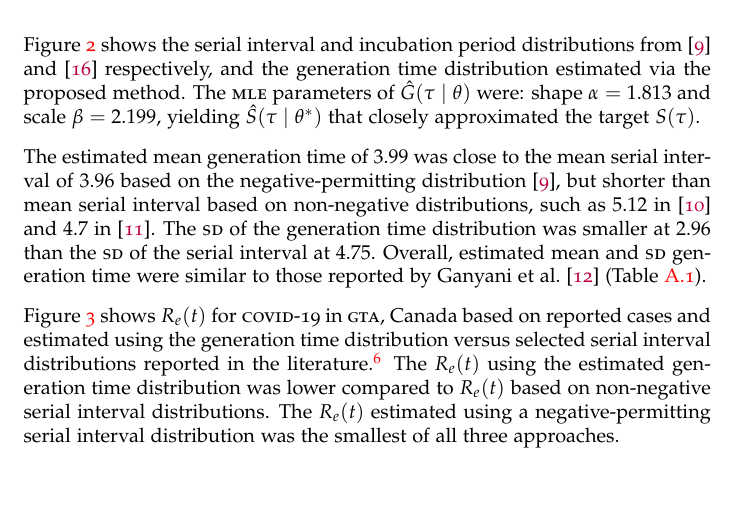
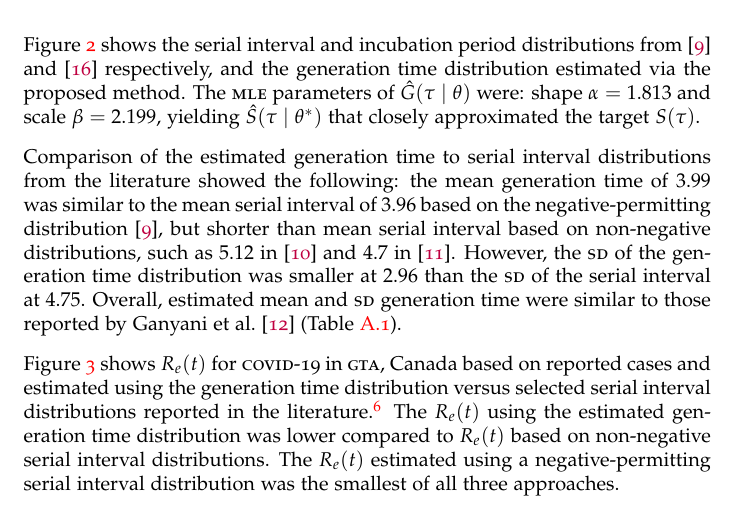
Before and after one commit to mishra-lab/covid-r, a LaTeX paper (docs/deconv/main.tex, which reads docs/deconv/results.tex): part of page 5 of 11, cut so that both start at the same text. Compiled offline with pdfLaTeX.

Commit message:
Update results.tex

```diff
--- a/docs/deconv/results.tex
+++ b/docs/deconv/results.tex
@@ -7,15 +7,16 @@ shape ${\alpha = 1.813}$ and scale ${\beta = 2.199}$,
 yielding $\hat{S}(\tau\mid\theta^*)$ that closely approximated
 the target $S(\tau)$.
 \par
-The estimated mean generation time of $3.99$ was close to
+Comparison of the estimated generation time to serial interval distributions from the literature
+showed the following: the mean generation time of $3.99$ was similar to
 the mean serial interval of $3.96$
 based on the negative-permitting distribution \cite{Du2020},
 but shorter than mean serial interval based on non-negative distributions,
-such as $5.12$ in~\cite{Zhang2020} and $4.7$ in~\cite{Nishiura2020}.
-The \sd of the generation time distribution was smaller at $2.96$
-than the \sd of the serial interval at $4.75$.
+such as $5.12$ in~\cite{Zhang2020} and $4.7$ in~\cite{Nishiura2020}.  %make it clear that using the same serial interval data for generation time and the fitted serial interval distributions [perhaps in methods?]
+However, the \sd of the generation time distribution was smaller at $2.96$
+than the \sd of the serial interval at $4.75$.   %non-negative fitted?  what about in comparison to the non-negative distributions?
 Overall, estimated mean and \sd generation time
-were similar to those reported by \textcite{Ganyani2020}  %SM: tell reader what Ganyani did so we know what are being compared. (be more explicit)
+were similar to those reported by \textcite{Ganyani2020}  %SM: think the comparison is better suited for the discussion. i.e. comparison of the study results with existing literature.
 (Table~\ref{tab:distr}).
 \par
 \begin{figure}
```
